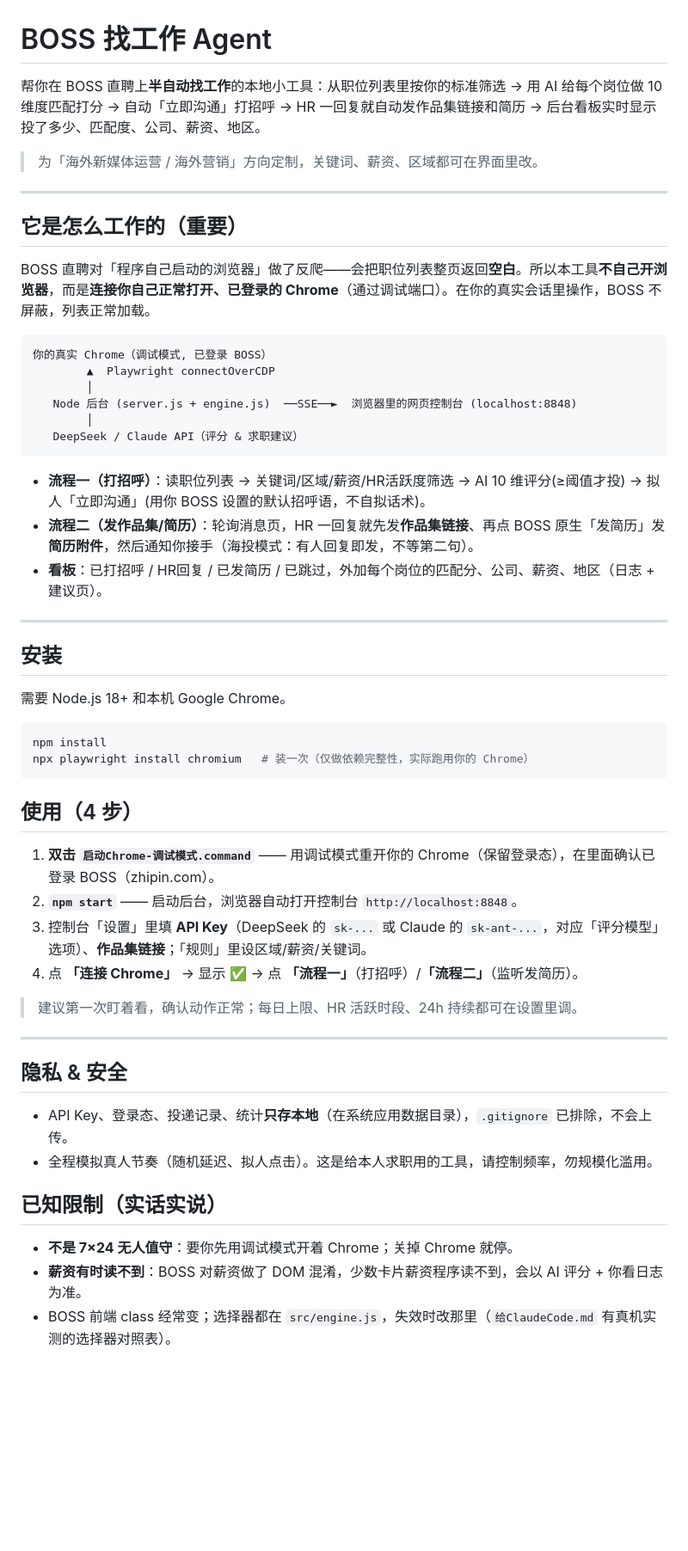
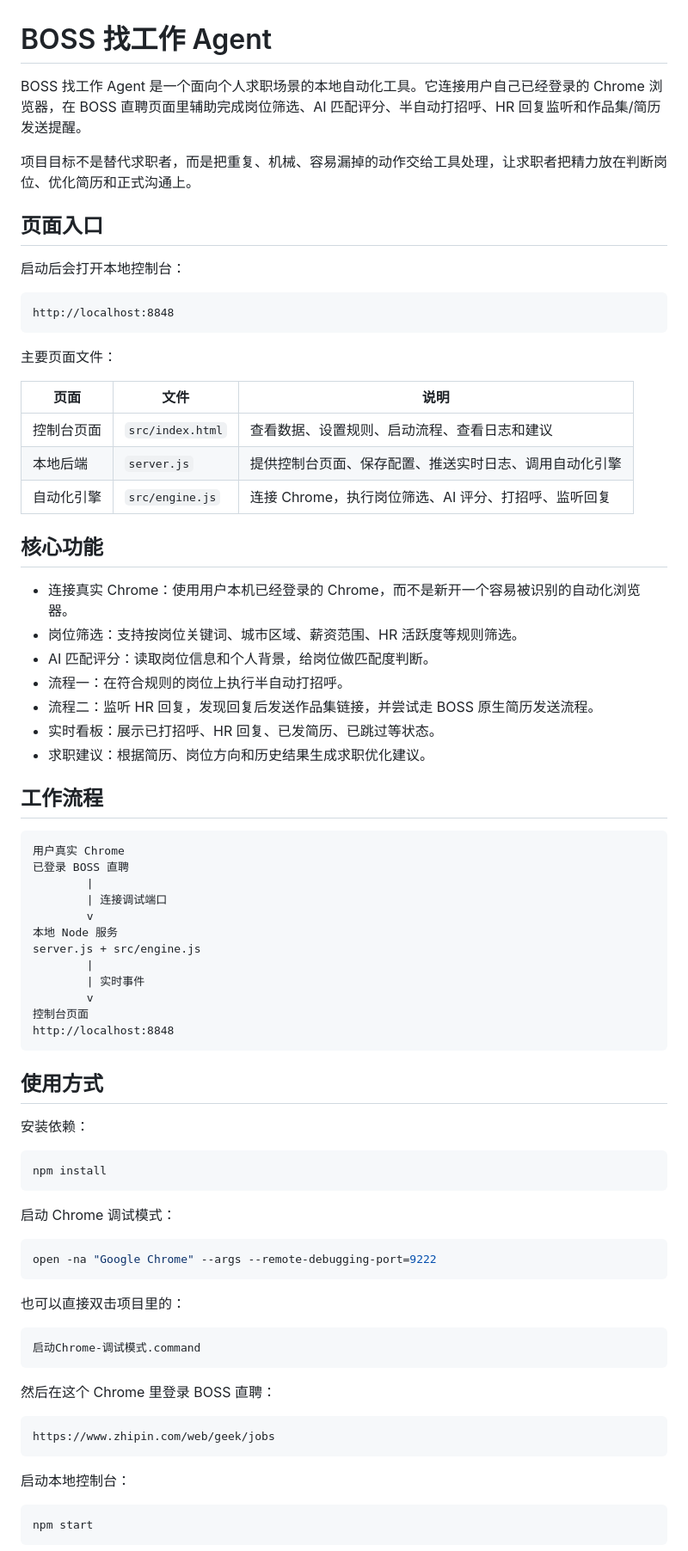
Before and after one commit to lnzhihao/have-a-job--boss-app, a Markdown page: README.md, the part around one of its changes. Shown at 86% size. GitHub-like rendering; blank space fills up the shorter version.

Commit message:
Improve portfolio README

````diff
--- a/README.md
+++ b/README.md
@@ -1,58 +1,81 @@
 # BOSS 找工作 Agent
 
-帮你在 BOSS 直聘上**半自动找工作**的本地小工具：从职位列表里按你的标准筛选 → 用 AI 给每个岗位做 10 维度匹配打分 → 自动「立即沟通」打招呼 → HR 一回复就自动发作品集链接和简历 → 后台看板实时显示投了多少、匹配度、公司、薪资、地区。
+BOSS 找工作 Agent 是一个面向个人求职场景的本地自动化工具。它连接用户自己已经登录的 Chrome 浏览器，在 BOSS 直聘页面里辅助完成岗位筛选、AI 匹配评分、半自动打招呼、HR 回复监听和作品集/简历发送提醒。
 
-> 为「海外新媒体运营 / 海外营销」方向定制，关键词、薪资、区域都可在界面里改。
+项目目标不是替代求职者，而是把重复、机械、容易漏掉的动作交给工具处理，让求职者把精力放在判断岗位、优化简历和正式沟通上。
 
----
+## 页面入口
 
-## 它是怎么工作的（重要）
+启动后会打开本地控制台：
 
-BOSS 直聘对「程序自己启动的浏览器」做了反爬——会把职位列表整页返回**空白**。所以本工具**不自己开浏览器**，而是**连接你自己正常打开、已登录的 Chrome**（通过调试端口）。在你的真实会话里操作，BOSS 不屏蔽，列表正常加载。
-
-```
-你的真实 Chrome（调试模式, 已登录 BOSS）
-        ▲  Playwright connectOverCDP
-        │
-   Node 后台 (server.js + engine.js)  ──SSE──►  浏览器里的网页控制台 (localhost:8848)
-        │
-   DeepSeek / Claude API（评分 & 求职建议）
+```text
+http://localhost:8848
 ```
 
-- **流程一（打招呼）**：读职位列表 → 关键词/区域/薪资/HR活跃度筛选 → AI 10 维评分(≥阈值才投) → 拟人「立即沟通」(用你 BOSS 设置的默认招呼语，不自拟话术)。
-- **流程二（发作品集/简历）**：轮询消息页，HR 一回复就先发**作品集链接**、再点 BOSS 原生「发简历」发**简历附件**，然后通知你接手（海投模式：有人回复即发，不等第二句）。
-- **看板**：已打招呼 / HR回复 / 已发简历 / 已跳过，外加每个岗位的匹配分、公司、薪资、地区（日志 + 建议页）。
+主要页面文件：
 
----
+| 页面 | 文件 | 说明 |
+|---|---|---|
+| 控制台页面 | `src/index.html` | 查看数据、设置规则、启动流程、查看日志和建议 |
+| 本地后端 | `server.js` | 提供控制台页面、保存配置、推送实时日志、调用自动化引擎 |
+| 自动化引擎 | `src/engine.js` | 连接 Chrome，执行岗位筛选、AI 评分、打招呼、监听回复 |
 
-## 安装
+## 核心功能
 
-需要 Node.js 18+ 和本机 Google Chrome。
+- 连接真实 Chrome：使用用户本机已经登录的 Chrome，而不是新开一个容易被识别的自动化浏览器。
+- 岗位筛选：支持按岗位关键词、城市区域、薪资范围、HR 活跃度等规则筛选。
+- AI 匹配评分：读取岗位信息和个人背景，给岗位做匹配度判断。
+- 流程一：在符合规则的岗位上执行半自动打招呼。
+- 流程二：监听 HR 回复，发现回复后发送作品集链接，并尝试走 BOSS 原生简历发送流程。
+- 实时看板：展示已打招呼、HR 回复、已发简历、已跳过等状态。
+- 求职建议：根据简历、岗位方向和历史结果生成求职优化建议。
+
+## 工作流程
+
+```text
+用户真实 Chrome
+已登录 BOSS 直聘
+        |
+        | 连接调试端口
+        v
+本地 Node 服务
+server.js + src/engine.js
+        |
+        | 实时事件
+        v
+控制台页面
+http://localhost:8848
+```
+
+## 使用方式
+
+安装依赖：
 
 ```bash
 npm install
-npx playwright install chromium   # 装一次（仅做依赖完整性，实际跑用你的 Chrome）
 ```
 
-## 使用（4 步）
+启动 Chrome 调试模式：
 
-1. **双击 `启动Chrome-调试模式.command`** —— 用调试模式重开你的 Chrome（保留登录态），在里面确认已登录 BOSS（zhipin.com）。
-2. **`npm start`** —— 启动后台，浏览器自动打开控制台 `http://localhost:8848`。
-3. 控制台「设置」里填 **API Key**（DeepSeek 的 `sk-...` 或 Claude 的 `sk-ant-...`，对应「评分模型」选项）、**作品集链接**；「规则」里设区域/薪资/关键词。
-4. 点 **「连接 Chrome」** → 显示 ✅ → 点 **「流程一」**（打招呼）/**「流程二」**（监听发简历）。
+```bash
+open -na "Google Chrome" --args --remote-debugging-port=9222
+```
 
-> 建议第一次盯着看，确认动作正常；每日上限、HR 活跃时段、24h 持续都可在设置里调。
+也可以直接双击项目里的：
 
----
+```text
+启动Chrome-调试模式.command
+```
 
-## 隐私 & 安全
+然后在这个 Chrome 里登录 BOSS 直聘：
 
-- API Key、登录态、投递记录、统计**只存本地**（在系统应用数据目录），`.gitignore` 已排除，不会上传。
-- 全程模拟真人节奏（随机延迟、拟人点击）。这是给本人求职用的工具，请控制频率，勿规模化滥用。
+```text
+https://www.zhipin.com/web/geek/jobs
+```
 
-## 已知限制（实话实说）
+启动本地控制台：
 
-- **不是 7×24 无人值守**：要你先用调试模式开着 Chrome；关掉 Chrome 就停。
-- **薪资有时读不到**：BOSS 对薪资做了 DOM 混淆，少数卡片薪资程序读不到，会以 AI 评分 + 你看日志为准。
-- BOSS 前端 class 经常变；选择器都在 `src/engine.js`，失效时改那里（`给ClaudeCode.md` 有真机实测的选择器对照表）。
+```bash
+npm start
+```
 
````
Also changed, not shown: other parts of README.md (+65 -8 lines).
